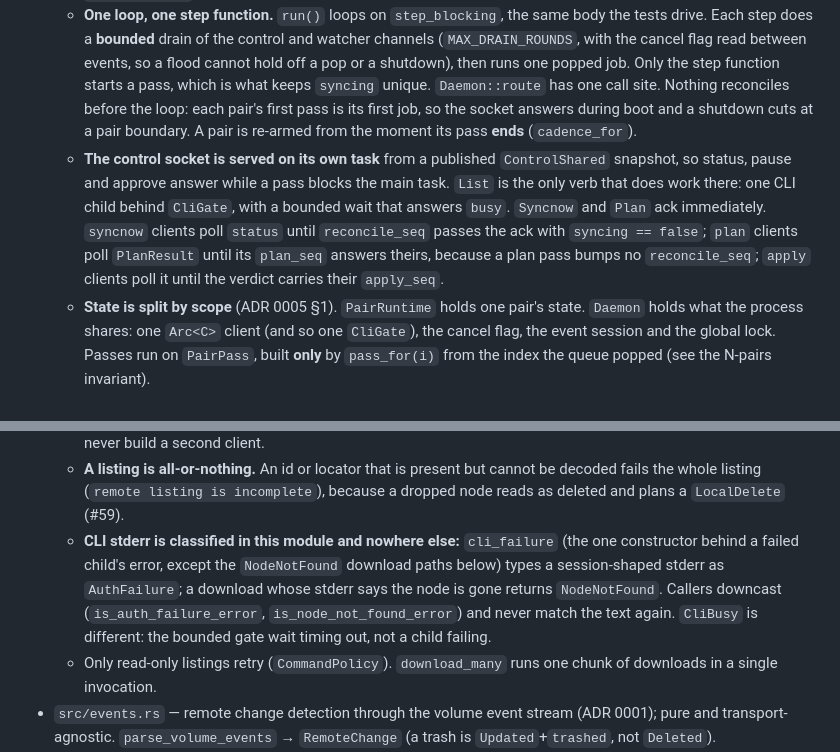
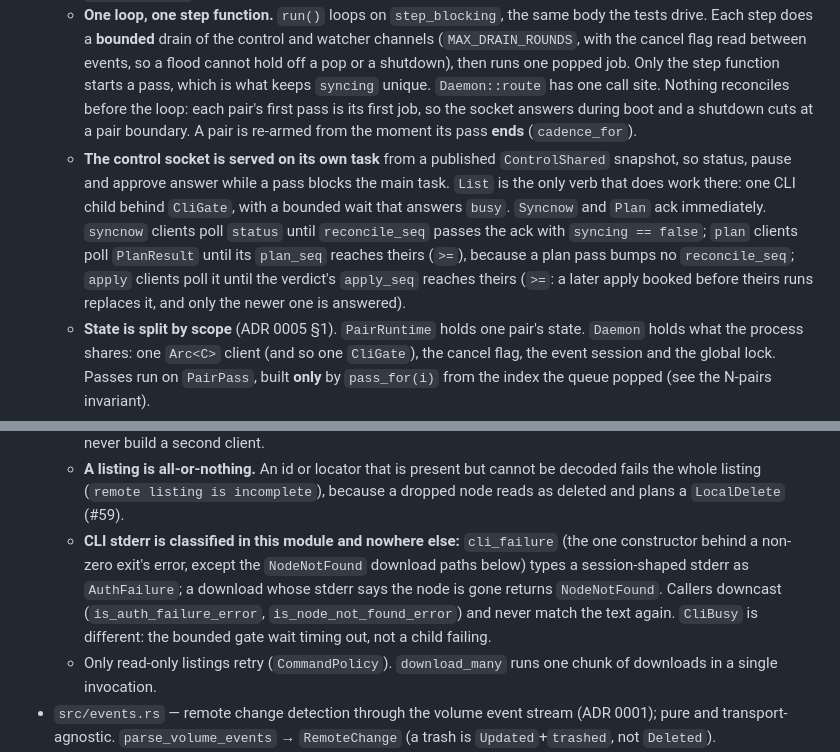
Before and after one commit to osirison/proton-drive-sync-engine, a Markdown page: CLAUDE.md, 2 parts joined by grey strips. GitHub-like rendering.

Commit message:
CLAUDE.md: polling stops at >= ; cli_failure covers non-zero exits

```diff
--- a/CLAUDE.md
+++ b/CLAUDE.md
@@ -119,7 +119,7 @@ One bullet per module. Only rules a change elsewhere could break, and traps, are
   - `SyncAction::is_destructive` is the one destructive set: what the plan counts and what `apply --skip-destructive` drops. `delete_direction` is the approval gate's set and excludes `Purge`. Never add a second spelling of either.
 - `src/daemon.rs` — the runtime. Read the doc comments on `step_blocking`, `run_job`, `PairRuntime`, `PairPass` and `ControlShared` before changing the loop. Keep:
   - **One loop, one step function.** `run()` loops on `step_blocking`, the same body the tests drive. Each step does a **bounded** drain of the control and watcher channels (`MAX_DRAIN_ROUNDS`, with the cancel flag read between events, so a flood cannot hold off a pop or a shutdown), then runs one popped job. Only the step function starts a pass, which is what keeps `syncing` unique. `Daemon::route` has one call site. Nothing reconciles before the loop: each pair's first pass is its first job, so the socket answers during boot and a shutdown cuts at a pair boundary. A pair is re-armed from the moment its pass **ends** (`cadence_for`).
-  - **The control socket is served on its own task** from a published `ControlShared` snapshot, so status, pause and approve answer while a pass blocks the main task. `List` is the only verb that does work there: one CLI child behind `CliGate`, with a bounded wait that answers `busy`. `Syncnow` and `Plan` ack immediately. `syncnow` clients poll `status` until `reconcile_seq` passes the ack with `syncing == false`; `plan` clients poll `PlanResult` until its `plan_seq` answers theirs, because a plan pass bumps no `reconcile_seq`; `apply` clients poll it until the verdict carries their `apply_seq`.
+  - **The control socket is served on its own task** from a published `ControlShared` snapshot, so status, pause and approve answer while a pass blocks the main task. `List` is the only verb that does work there: one CLI child behind `CliGate`, with a bounded wait that answers `busy`. `Syncnow` and `Plan` ack immediately. `syncnow` clients poll `status` until `reconcile_seq` passes the ack with `syncing == false`; `plan` clients poll `PlanResult` until its `plan_seq` reaches theirs (`>=`), because a plan pass bumps no `reconcile_seq`; `apply` clients poll it until the verdict's `apply_seq` reaches theirs (`>=`: a later apply booked before theirs runs replaces it, and only the newer one is answered).
   - **State is split by scope** (ADR 0005 §1). `PairRuntime` holds one pair's state. `Daemon` holds what the process shares: one `Arc<C>` client (and so one `CliGate`), the cancel flag, the event session and the global lock. Passes run on `PairPass`, built **only** by `pass_for(i)` from the index the queue popped (see the N-pairs invariant).
   - **Locks:** every per-root lock first, then the user-global lock. A per-root lock that another process holds is fatal at boot (`LockHeld`); mid-life it keeps that pair unavailable.
   - **Real paths are checked before anything is created** (`real_path_overlap`). The config reader's rule is lexical and misses symlinks, and a nested pair has its `.sync` uploaded by the outer pair. The check runs at boot (fatal), on every retry, and before every `Sync` job of a running pair. **Both** pairs of an overlap are stopped. Rejected alternative: a scanner-side guard against other pairs' `.sync`, because a nested `.sync` can be user data (ADR 0005:1498).
@@ -133,7 +133,7 @@ One bullet per module. Only rules a change elsewhere could break, and traps, are
 - `src/proton.rs` — the `ProtonClient` trait, and `ProtonDriveClient`, which shells out to `proton-drive`. Listings are tree-shaped JSON, and SHA-1 comes from `activeRevision.claimedDigests.sha1`, the only remote metadata the engine trusts. Keep:
   - **`CliGate` serializes every child process.** It is taken in `run_once`, the one place a child is spawned. The CLI is not concurrency-safe (a shared SQLite store, #23). The gate is held per child, not per pass, and the wait is bounded only for interactive callers (`CliBusy`). One client is one gate, so the daemon shares one `Arc<C>`; never build a second client.
   - **A listing is all-or-nothing.** An id or locator that is present but cannot be decoded fails the whole listing (`remote listing is incomplete`), because a dropped node reads as deleted and plans a `LocalDelete` (#59).
-  - **CLI stderr is classified in this module and nowhere else:** `cli_failure` (the one constructor behind a failed child's error, except the `NodeNotFound` download paths below) types a session-shaped stderr as `AuthFailure`; a download whose stderr says the node is gone returns `NodeNotFound`. Callers downcast (`is_auth_failure_error`, `is_node_not_found_error`) and never match the text again. `CliBusy` is different: the bounded gate wait timing out, not a child failing.
+  - **CLI stderr is classified in this module and nowhere else:** `cli_failure` (the one constructor behind a non-zero exit's error, except the `NodeNotFound` download paths below) types a session-shaped stderr as `AuthFailure`; a download whose stderr says the node is gone returns `NodeNotFound`. Callers downcast (`is_auth_failure_error`, `is_node_not_found_error`) and never match the text again. `CliBusy` is different: the bounded gate wait timing out, not a child failing.
   - Only read-only listings retry (`CommandPolicy`). `download_many` runs one chunk of downloads in a single invocation.
 - `src/events.rs` — remote change detection through the volume event stream (ADR 0001); pure and transport-agnostic. `parse_volume_events` → `RemoteChange` (a trash is `Updated`+`trashed`, not `Deleted`). `EventsClient` refreshes once on 401. A fetch that got **no answer** (429, 5xx, timeout, dropped connection) is the typed `TransientFetchError`, and the daemon holds the pass for it (the change-feed invariant). Every other error counts as an answer, and the daemon walks. The transport and session are injected, so the crate ships no networking dependency. `events_driven` is on by default (`--no-events-driven` restores the snapshot-only path). With no keyring session the daemon degrades to snapshots on `scan_interval`.
 - `src/index.rs` — the SQLite schema (`SCHEMA`), the local scan with SHA-1, `ScanOptions`, record CRUD, the per-scope event cursor, and `path_for_proton_id` (stored `proton_id` = composed `volumeId~nodeId`; bridge a raw `LinkID` with `events::node_uid`). Keep:
```
